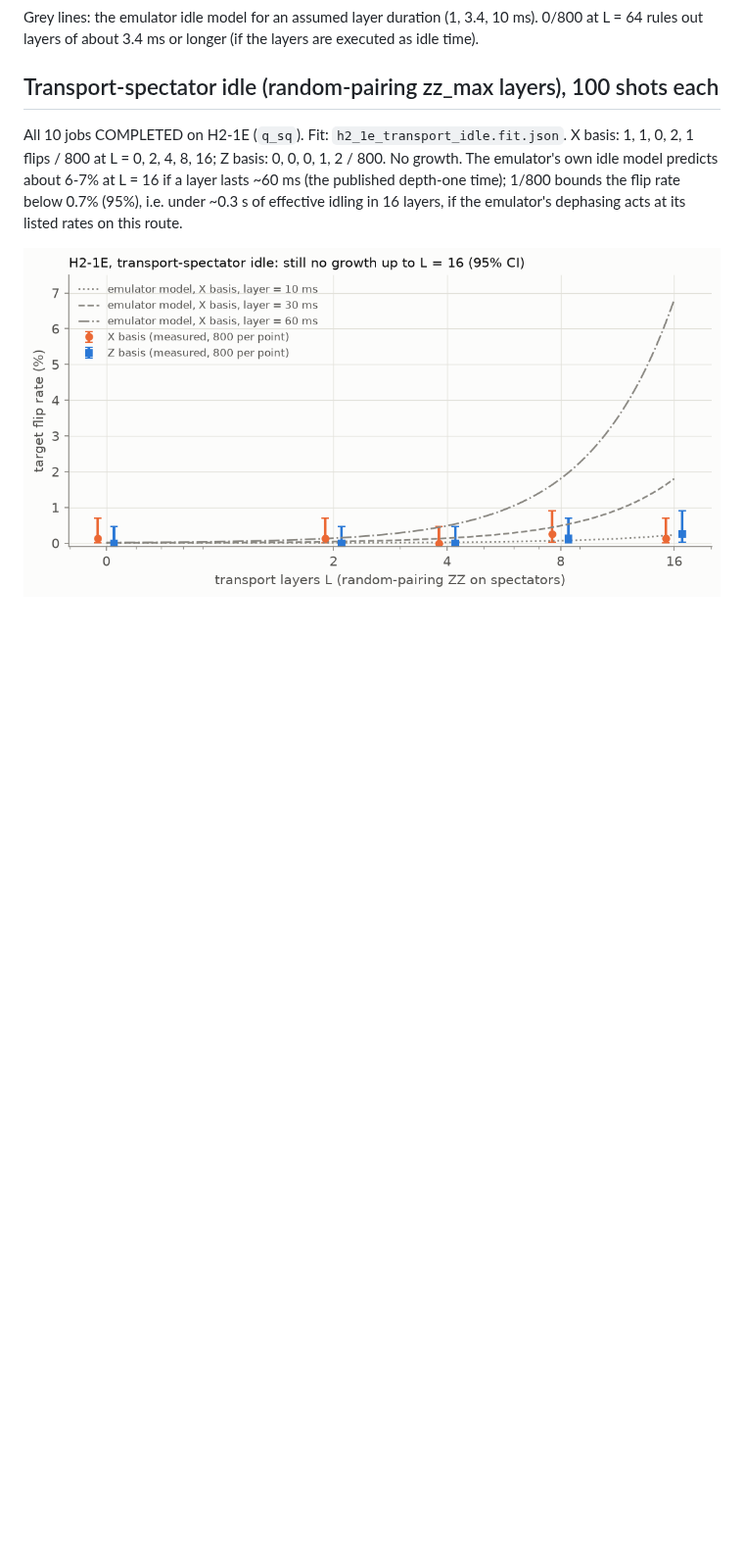
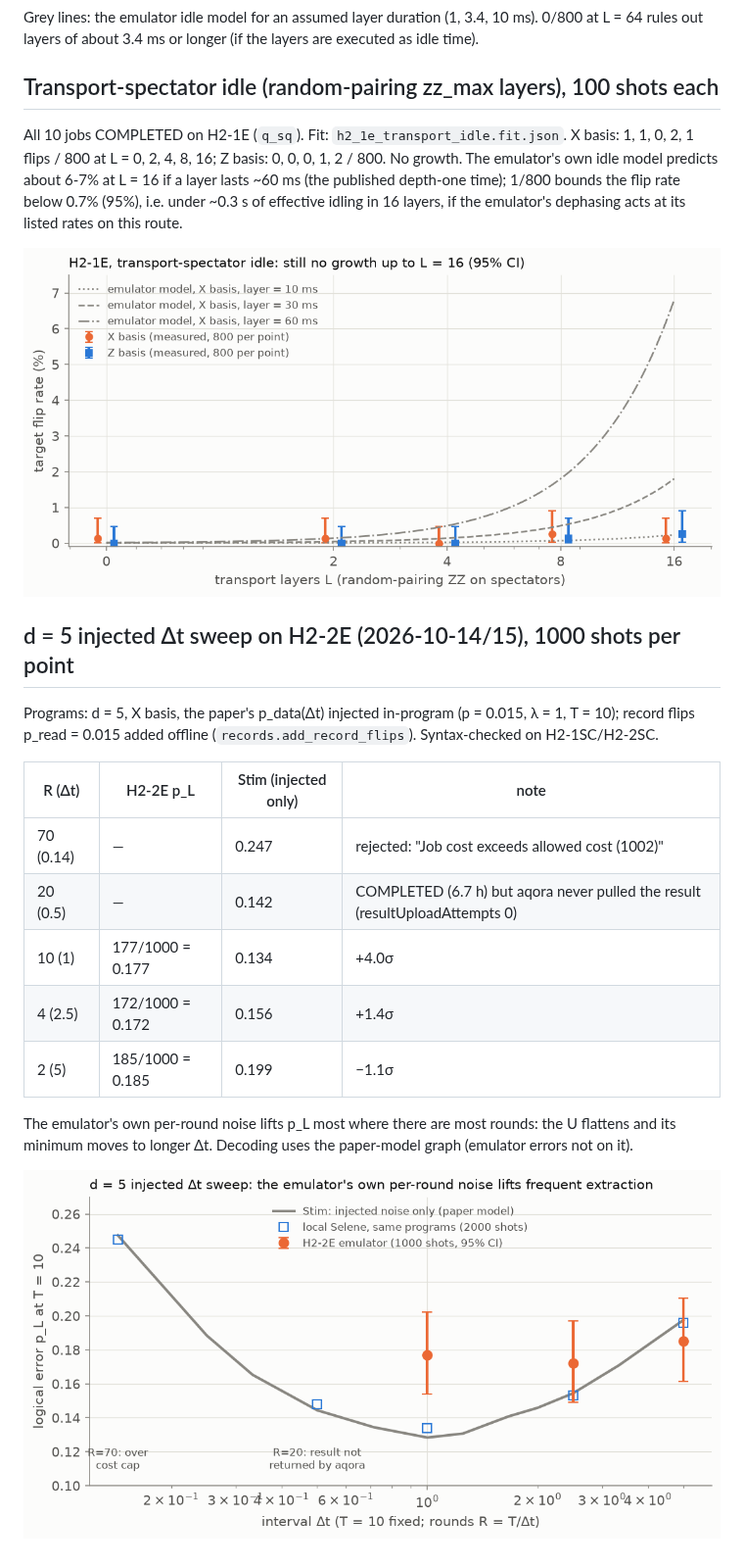
Before and after one commit to hvermaQ/qec-timing-submission, a Markdown page: results/hardware/emulator_runs.md, the part around the change. Shown at 98% size. Rendered like a GitHub page; pictures changed too: results/hardware/h2_2e_dt_sweep_d5.png (added); blank space fills up the shorter version.

Commit message:
Hardware: d=5 injected dt sweep on H2-2E (3 of 5 points) with plot
Co-Authored-By: Claude Opus 5.5 <noreply@anthropic.com>

```diff
--- a/results/hardware/emulator_runs.md
+++ b/results/hardware/emulator_runs.md
@@ -48,3 +48,21 @@ depth-one time); 1/800 bounds the flip rate below 0.7% (95%), i.e. under ~0.3 s
 idling in 16 layers, if the emulator's dephasing acts at its listed rates on this route.
 
 ![H2-1E transport idle](h2_1e_transport_idle.png)
+
+## d = 5 injected Δt sweep on H2-2E (2026-10-14/15), 1000 shots per point
+
+Programs: d = 5, X basis, the paper's p_data(Δt) injected in-program (p = 0.015, λ = 1, T = 10);
+record flips p_read = 0.015 added offline (`records.add_record_flips`). Syntax-checked on H2-1SC/H2-2SC.
+
+| R (Δt) | H2-2E p_L | Stim (injected only) | note |
+| --- | --- | --- | --- |
+| 70 (0.14) | — | 0.247 | rejected: "Job cost exceeds allowed cost (1002)" |
+| 20 (0.5) | — | 0.142 | COMPLETED (6.7 h) but aqora never pulled the result (resultUploadAttempts 0) |
+| 10 (1) | 177/1000 = 0.177 | 0.134 | +4.0σ |
+| 4 (2.5) | 172/1000 = 0.172 | 0.156 | +1.4σ |
+| 2 (5) | 185/1000 = 0.185 | 0.199 | −1.1σ |
+
+The emulator's own per-round noise lifts p_L most where there are most rounds: the U flattens and
+its minimum moves to longer Δt. Decoding uses the paper-model graph (emulator errors not on it).
+
+![d=5 sweep](h2_2e_dt_sweep_d5.png)
```
Also changed, not shown: 1 other file.
